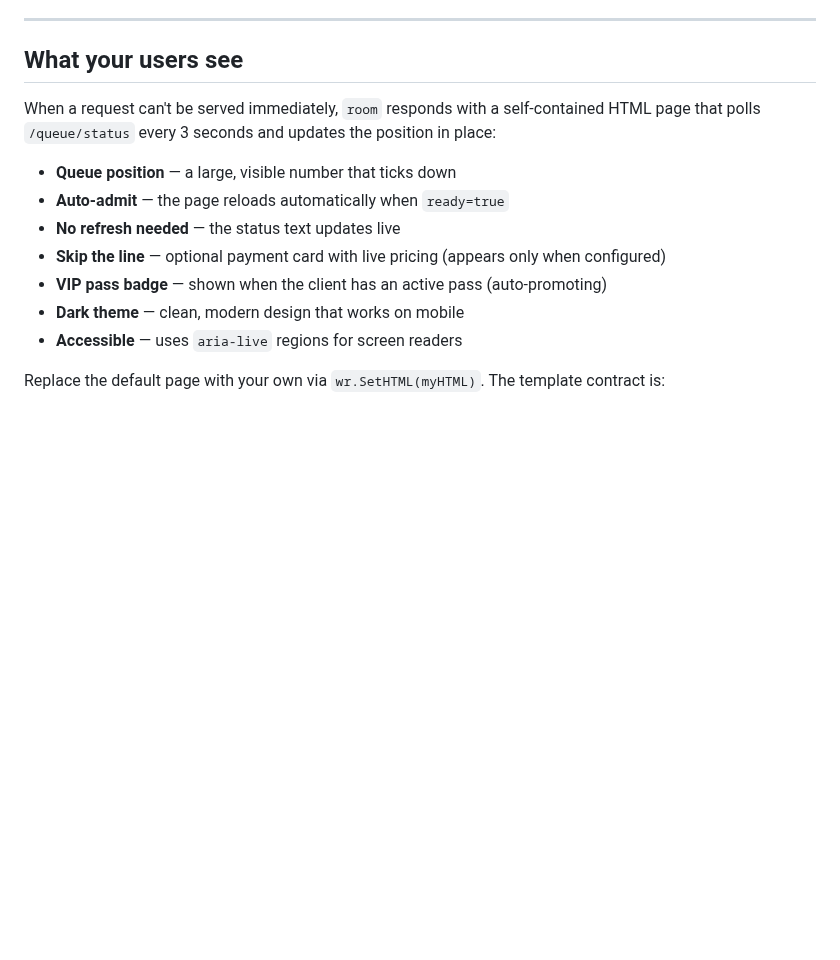
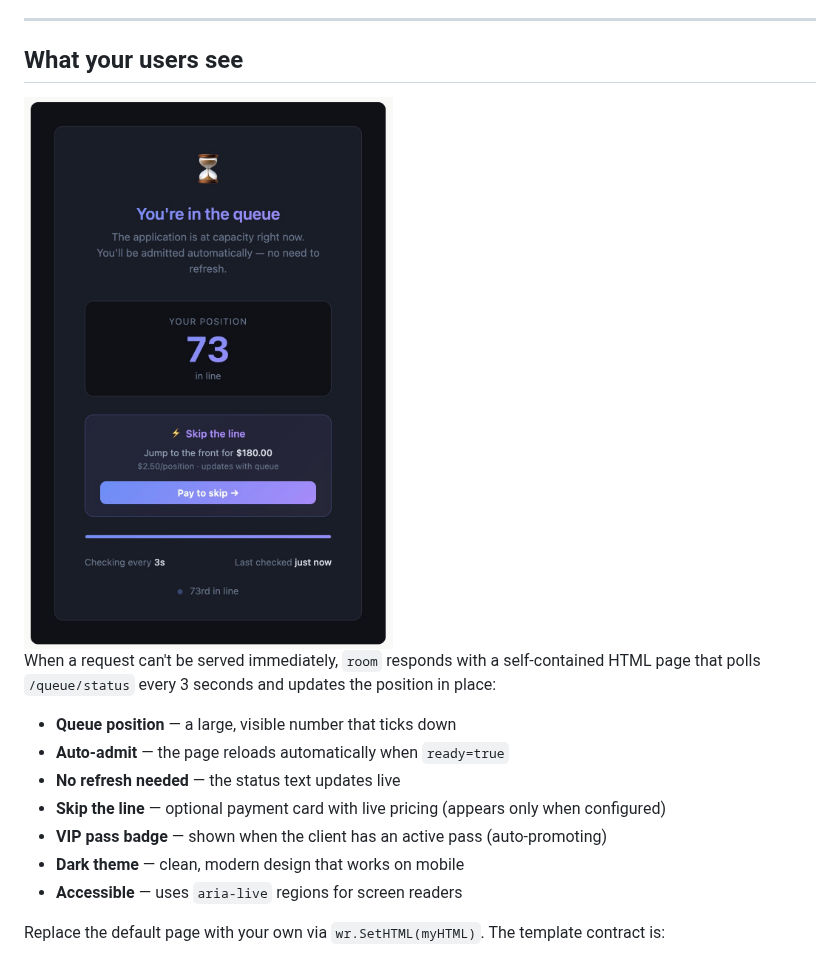
Before and after one commit to andreimerlescu/room, a Markdown page: README.md, the part around the change. GitHub-like rendering; pictures changed too: waiting_room.jpg (added); blank space fills up the shorter version.

Commit message:
Added preview of waiting room to README

```diff
--- a/README.md
+++ b/README.md
@@ -141,6 +141,8 @@ required.
 ---
 
 ## What your users see
+
+<img src="/waiting_room.jpg" alt="waiting_room.html preview" width="369px" />
 
 When a request can't be served immediately, `room` responds with a
 self-contained HTML page that polls `/queue/status` every 3 seconds and
```
